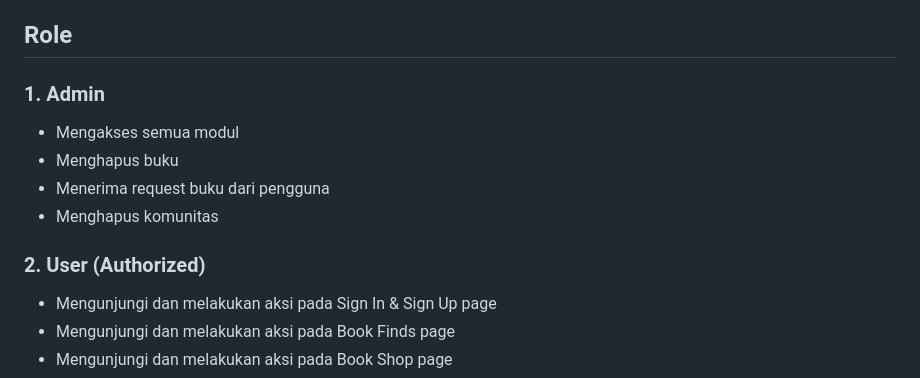
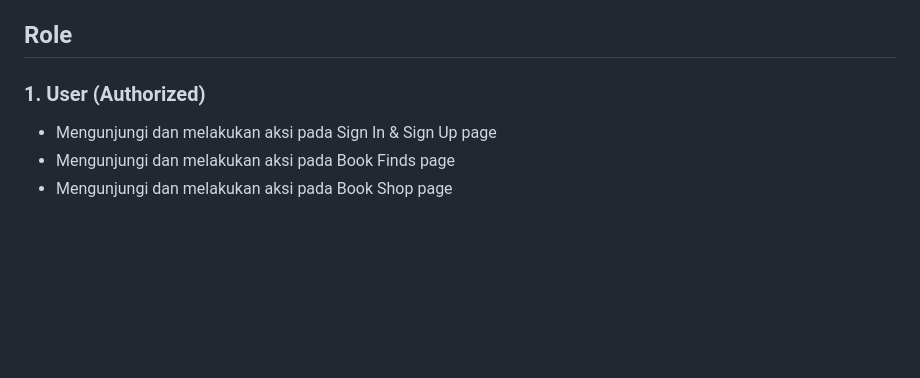
Before and after one commit to PBP-C10/Proyek-UAS, a Markdown page: README.md, the part around the change. Rendered like a GitHub page; blank space fills up the shorter version.

```diff
--- a/README.md
+++ b/README.md
@@ -84,13 +84,7 @@ Profile adalah modul dimana pengguna dapat melihat informasi akunnya seperti fot
   * Menghapus akun
 
 ## Role
-### **1. Admin**
-* Mengakses semua modul
-* Menghapus buku
-* Menerima request buku dari pengguna
-* Menghapus komunitas
-
-### **2. User (Authorized)**
+### **1. User (Authorized)**
 * Mengunjungi dan melakukan aksi pada Sign In & Sign Up page
 * Mengunjungi dan melakukan aksi pada Book Finds page
 * Mengunjungi dan melakukan aksi pada Book Shop page
```
